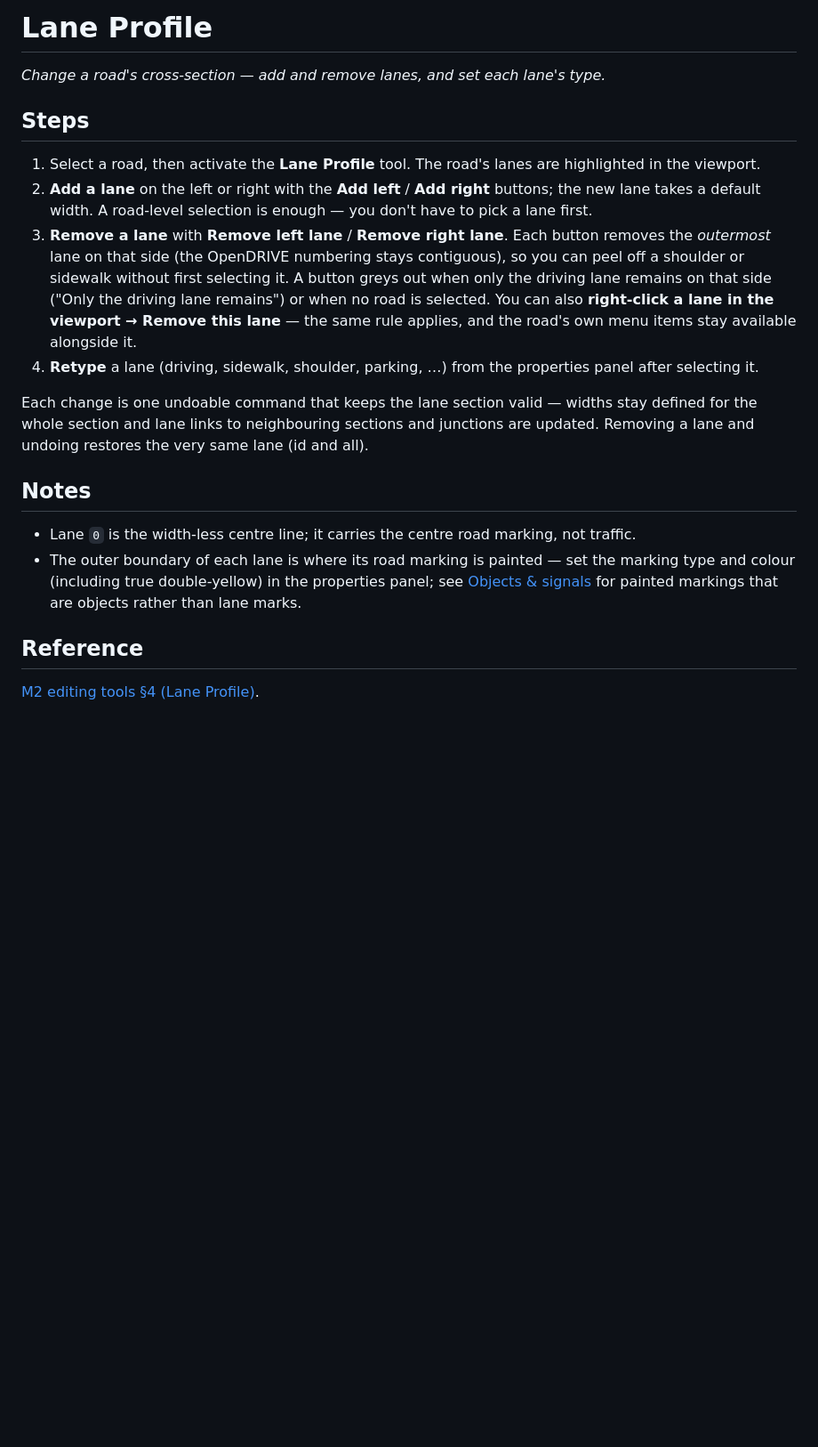
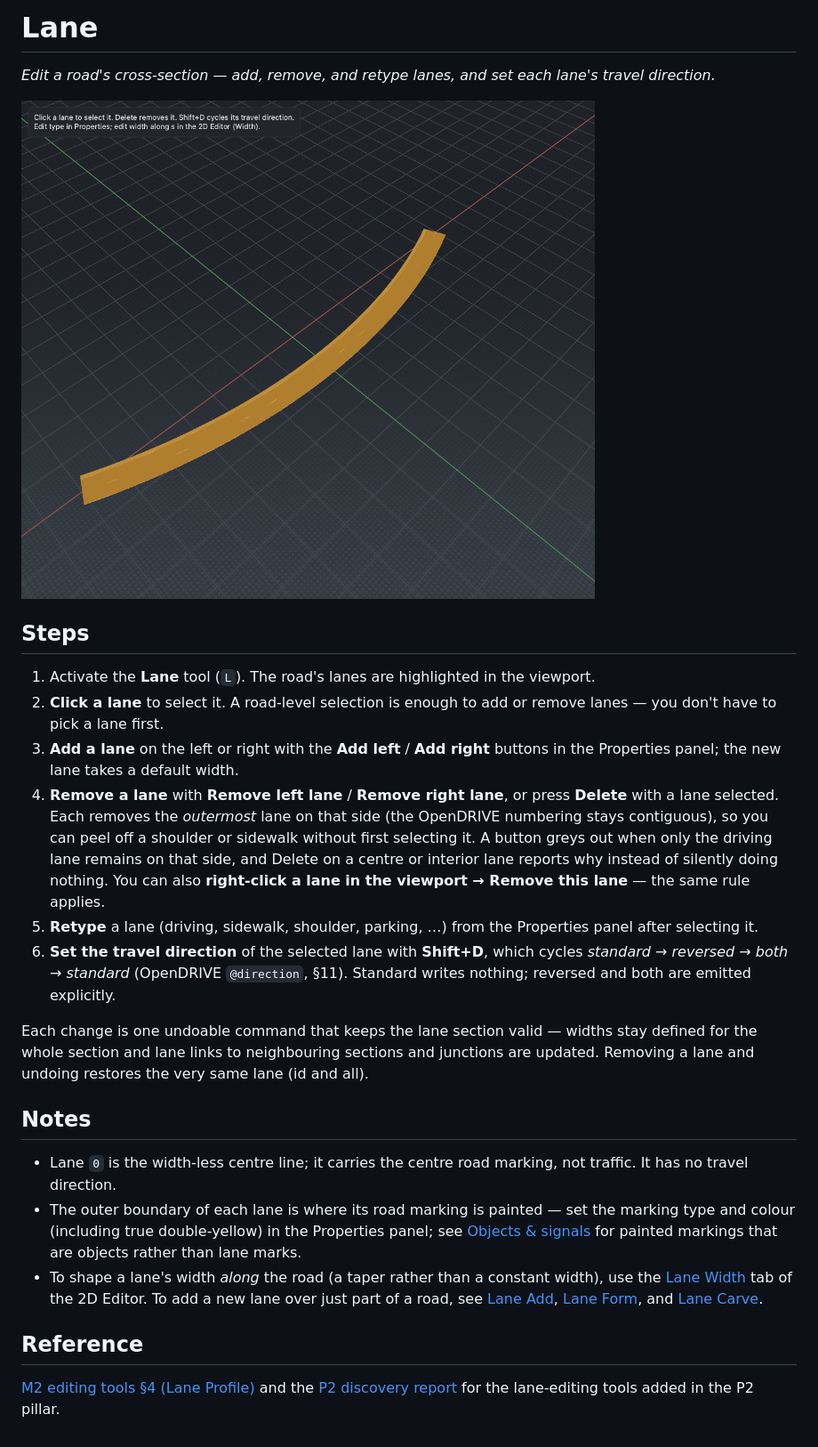
Before and after one commit to Robomous/RoadMaker, a Markdown page: docs/user-guide/lane-profile.md, the part around the change. Shown: that part at 89% size. Rendered like a GitHub page; pictures changed too: docs/user-guide/img/lane.png (added); blank space fills up the shorter version.

```diff
--- a/docs/user-guide/lane-profile.md
+++ b/docs/user-guide/lane-profile.md
@@ -1,24 +1,32 @@
-# Lane Profile
+# Lane
 
-*Change a road's cross-section — add and remove lanes, and set each lane's
-type.*
+*Edit a road's cross-section — add, remove, and retype lanes, and set each
+lane's travel direction.*
+
+![The Lane tool with a road selected, showing the click-select and Delete /
+Shift+D gestures](img/lane.png)
 
 ## Steps
 
-1. Select a road, then activate the **Lane Profile** tool. The road's lanes are
-   highlighted in the viewport.
-2. **Add a lane** on the left or right with the **Add left** / **Add right**
-   buttons; the new lane takes a default width. A road-level selection is
-   enough — you don't have to pick a lane first.
-3. **Remove a lane** with **Remove left lane** / **Remove right lane**. Each
-   button removes the *outermost* lane on that side (the OpenDRIVE numbering
-   stays contiguous), so you can peel off a shoulder or sidewalk without first
-   selecting it. A button greys out when only the driving lane remains on that
-   side ("Only the driving lane remains") or when no road is selected. You can
-   also **right-click a lane in the viewport → Remove this lane** — the same
-   rule applies, and the road's own menu items stay available alongside it.
-4. **Retype** a lane (driving, sidewalk, shoulder, parking, …) from the
-   properties panel after selecting it.
+1. Activate the **Lane** tool (`L`). The road's lanes are highlighted in the
+   viewport.
+2. **Click a lane** to select it. A road-level selection is enough to add or
+   remove lanes — you don't have to pick a lane first.
+3. **Add a lane** on the left or right with the **Add left** / **Add right**
+   buttons in the Properties panel; the new lane takes a default width.
+4. **Remove a lane** with **Remove left lane** / **Remove right lane**, or press
+   **Delete** with a lane selected. Each removes the *outermost* lane on that
+   side (the OpenDRIVE numbering stays contiguous), so you can peel off a
+   shoulder or sidewalk without first selecting it. A button greys out when only
+   the driving lane remains on that side, and Delete on a centre or interior
+   lane reports why instead of silently doing nothing. You can also
+   **right-click a lane in the viewport → Remove this lane** — the same rule
+   applies.
+5. **Retype** a lane (driving, sidewalk, shoulder, parking, …) from the
+   Properties panel after selecting it.
+6. **Set the travel direction** of the selected lane with **Shift+D**, which
+   cycles *standard → reversed → both → standard* (OpenDRIVE `@direction`,
+   §11). Standard writes nothing; reversed and both are emitted explicitly.
 
 Each change is one undoable command that keeps the lane section valid — widths
 stay defined for the whole section and lane links to neighbouring sections and
@@ -28,12 +36,18 @@ junctions are updated. Removing a lane and undoing restores the very same lane
 ## Notes
 
 - Lane `0` is the width-less centre line; it carries the centre road marking,
-  not traffic.
+  not traffic. It has no travel direction.
 - The outer boundary of each lane is where its road marking is painted — set
-  the marking type and colour (including true double-yellow) in the properties
-  panel; see [Objects & signals](objects-signals.md) for painted markings
-  that are objects rather than lane marks.
+  the marking type and colour (including true double-yellow) in the Properties
+  panel; see [Objects & signals](objects-signals.md) for painted markings that
+  are objects rather than lane marks.
+- To shape a lane's width *along* the road (a taper rather than a constant
+  width), use the [Lane Width](lane-width.md) tab of the 2D Editor. To add a new
+  lane over just part of a road, see [Lane Add](lane-add.md),
+  [Lane Form](lane-form.md), and [Lane Carve](lane-carve.md).
 
 ## Reference
 
-[M2 editing tools §4 (Lane Profile)](../design/m2/02_editing_tools.md).
+[M2 editing tools §4 (Lane Profile)](../design/m2/02_editing_tools.md) and the
+[P2 discovery report](../roadmap/pillars/p2_discovery.md) for the lane-editing
+tools added in the P2 pillar.
```
Also changed, not shown: docs/user-guide/index.md (+10 -4 lines), docs/user-guide/lane-add.md (added, +35 -0 lines), docs/user-guide/lane-carve.md (added, +36 -0 lines), docs/user-guide/lane-form.md (added, +39 -0 lines), docs/user-guide/lane-width.md (added, +40 -0 lines), docs/user-guide/road-styles.md (added, +54 -0 lines), docs/user-guide/img/lane-add.png (added), docs/user-guide/img/lane-carve.png (added), docs/user-guide/img/lane-form.png (added), 6 other files.
